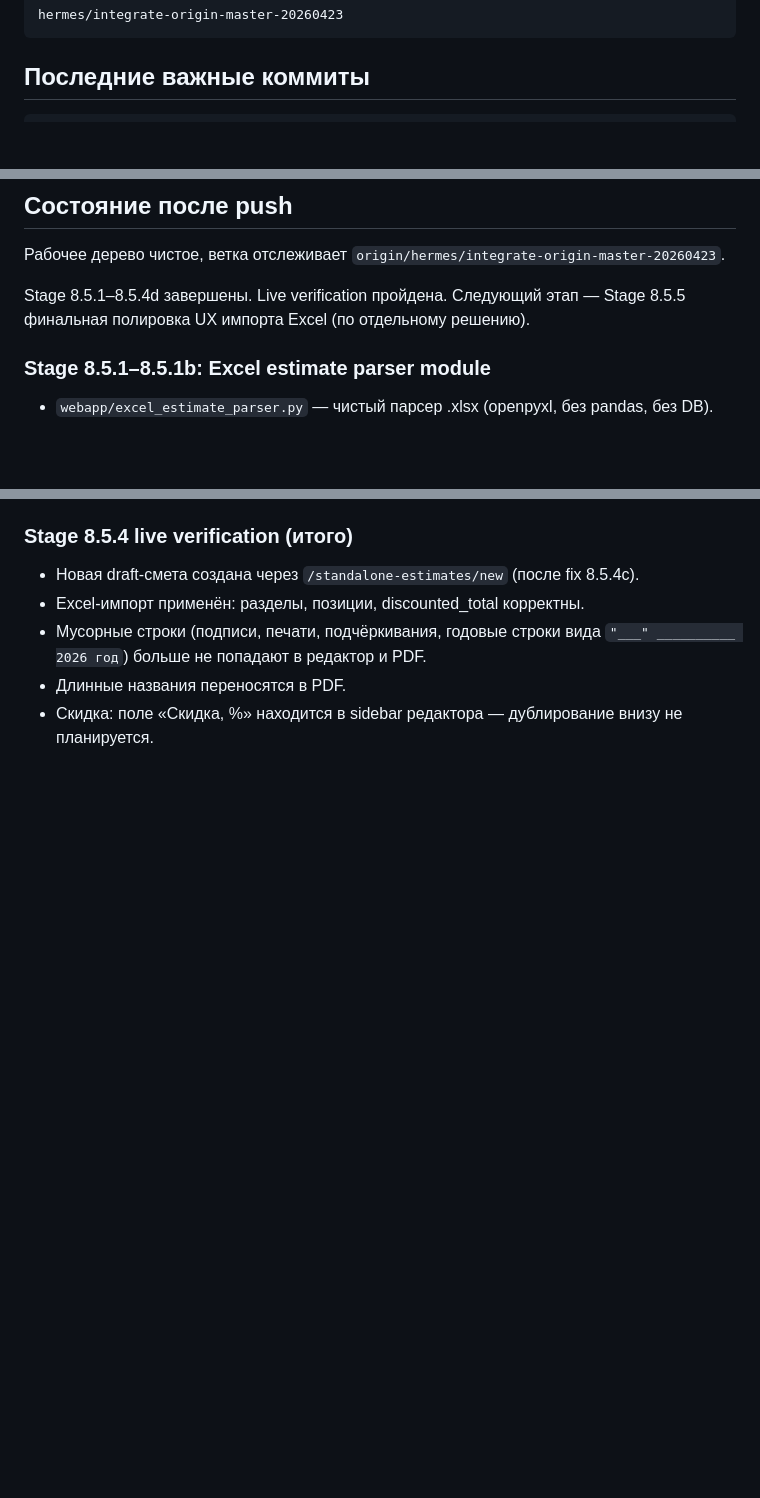
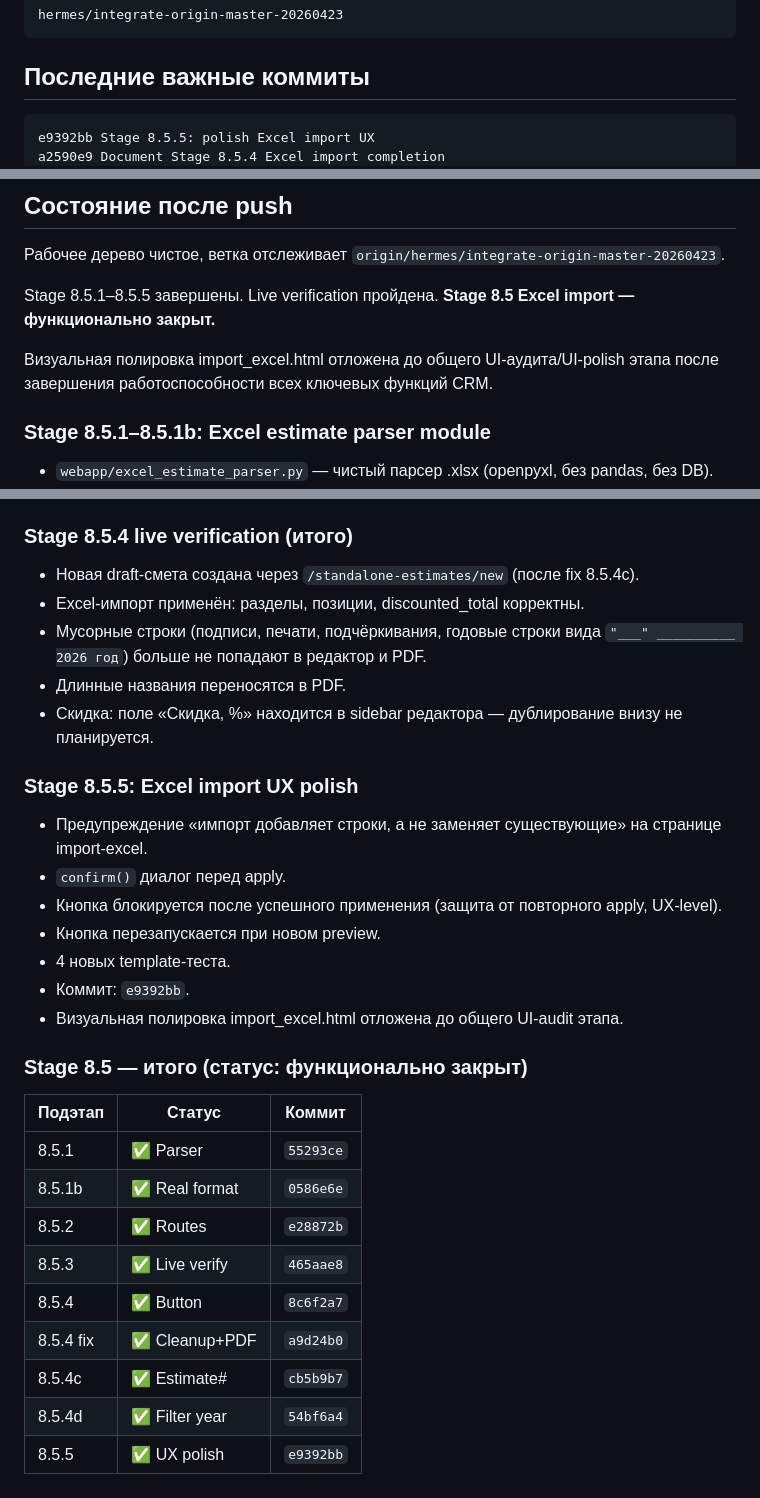
Before and after one commit to Gorodokspb/-, a Markdown page: handoff_to_hermes/01_CURRENT_STATUS.md, 3 parts joined by grey strips. Drawn GitHub-style; blank space fills up the shorter version.

Commit message:
Document Stage 8.5 completion

````diff
--- a/handoff_to_hermes/01_CURRENT_STATUS.md
+++ b/handoff_to_hermes/01_CURRENT_STATUS.md
@@ -7,6 +7,8 @@ hermes/integrate-origin-master-20260423
 
 ## Последние важные коммиты
 ```text
+e9392bb Stage 8.5.5: polish Excel import UX
+a2590e9 Document Stage 8.5.4 Excel import completion
 54bf6a4 Stage 8.5.4d: filter mixed signature year rows in Excel import
 cb5b9b7 Stage 8.5.4c: fix standalone draft estimate number generation
 a9d24b0 Stage 8.5.4: fix excel import cleanup and PDF wrapping
@@ -121,8 +123,11 @@ e28872b Stage 8.5.2 excel import preview/apply routes
 ## Состояние после push
 Рабочее дерево чистое, ветка отслеживает `origin/hermes/integrate-origin-master-20260423`.
 
-Stage 8.5.1–8.5.4d завершены. Live verification пройдена.
-Следующий этап — Stage 8.5.5 финальная полировка UX импорта Excel (по отдельному решению).
+Stage 8.5.1–8.5.5 завершены. Live verification пройдена.
+**Stage 8.5 Excel import — функционально закрыт.**
+
+Визуальная полировка import_excel.html отложена до общего UI-аудита/UI-polish этапа
+после завершения работоспособности всех ключевых функций CRM.
 
 ### Stage 8.5.1–8.5.1b: Excel estimate parser module
 - `webapp/excel_estimate_parser.py` — чистый парсер .xlsx (openpyxl, без pandas, без DB).
@@ -194,3 +199,25 @@ Stage 8.5.1–8.5.4d завершены. Live verification пройдена.
 - Мусорные строки (подписи, печати, подчёркивания, годовые строки вида `"___" __________ 2026 год`) больше не попадают в редактор и PDF.
 - Длинные названия переносятся в PDF.
 - Скидка: поле «Скидка, %» находится в sidebar редактора — дублирование внизу не планируется.
+
+### Stage 8.5.5: Excel import UX polish
+- Предупреждение «импорт добавляет строки, а не заменяет существующие» на странице import-excel.
+- `confirm()` диалог перед apply.
+- Кнопка блокируется после успешного применения (защита от повторного apply, UX-level).
+- Кнопка перезапускается при новом preview.
+- 4 новых template-теста.
+- Коммит: `e9392bb`.
+- Визуальная полировка import_excel.html отложена до общего UI-audit этапа.
+
+### Stage 8.5 — итого (статус: функционально закрыт)
+| Подэтап | Статус | Коммит |
+|---------|--------|--------|
+| 8.5.1 | ✅ Parser | `55293ce` |
+| 8.5.1b | ✅ Real format | `0586e6e` |
+| 8.5.2 | ✅ Routes | `e28872b` |
+| 8.5.3 | ✅ Live verify | `465aae8` |
+| 8.5.4 | ✅ Button | `8c6f2a7` |
+| 8.5.4 fix | ✅ Cleanup+PDF | `a9d24b0` |
+| 8.5.4c | ✅ Estimate# | `cb5b9b7` |
+| 8.5.4d | ✅ Filter year | `54bf6a4` |
+| 8.5.5 | ✅ UX polish | `e9392bb` |
````
Also changed, not shown: handoff_to_hermes/07_NEXT_STEPS.md (+12 -6 lines), handoff_to_hermes/CHANGELOG.md (+15 -0 lines).
